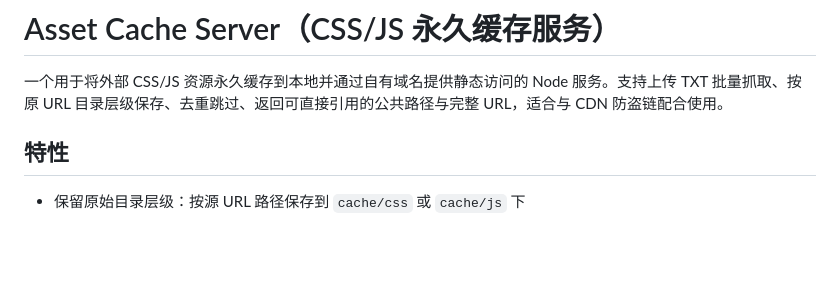
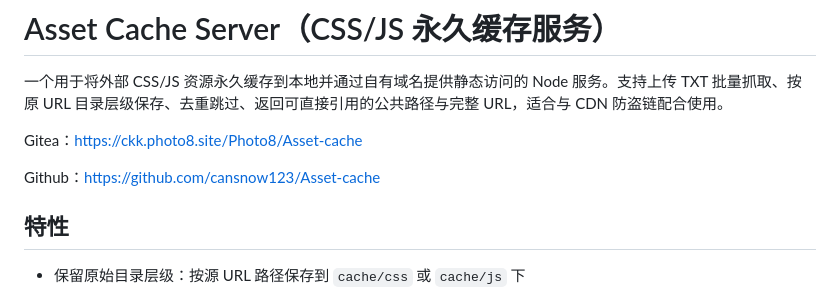
Before and after one commit to cansnow123/Asset-cache, a Markdown page: README.md, the part around the change. Rendered like a GitHub page; blank space fills up the shorter version.

Commit message:
docs: 在README中添加项目仓库链接

```diff
--- a/README.md
+++ b/README.md
@@ -1,6 +1,10 @@
 # Asset Cache Server（CSS/JS 永久缓存服务）
 
 一个用于将外部 CSS/JS 资源永久缓存到本地并通过自有域名提供静态访问的 Node 服务。支持上传 TXT 批量抓取、按原 URL 目录层级保存、去重跳过、返回可直接引用的公共路径与完整 URL，适合与 CDN 防盗链配合使用。
+
+Gitea：https://ckk.photo8.site/Photo8/Asset-cache
+
+Github：https://github.com/cansnow123/Asset-cache
 
 ## 特性
 
```
